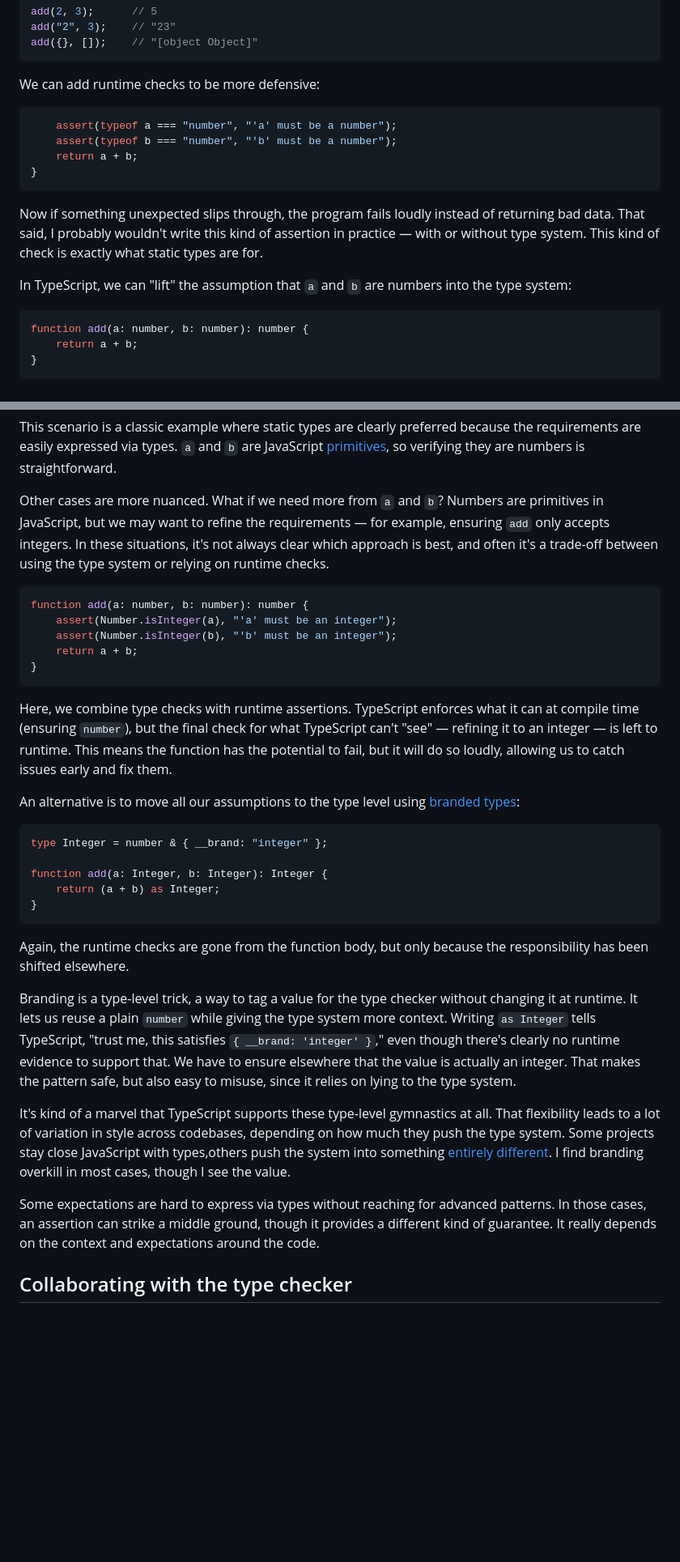
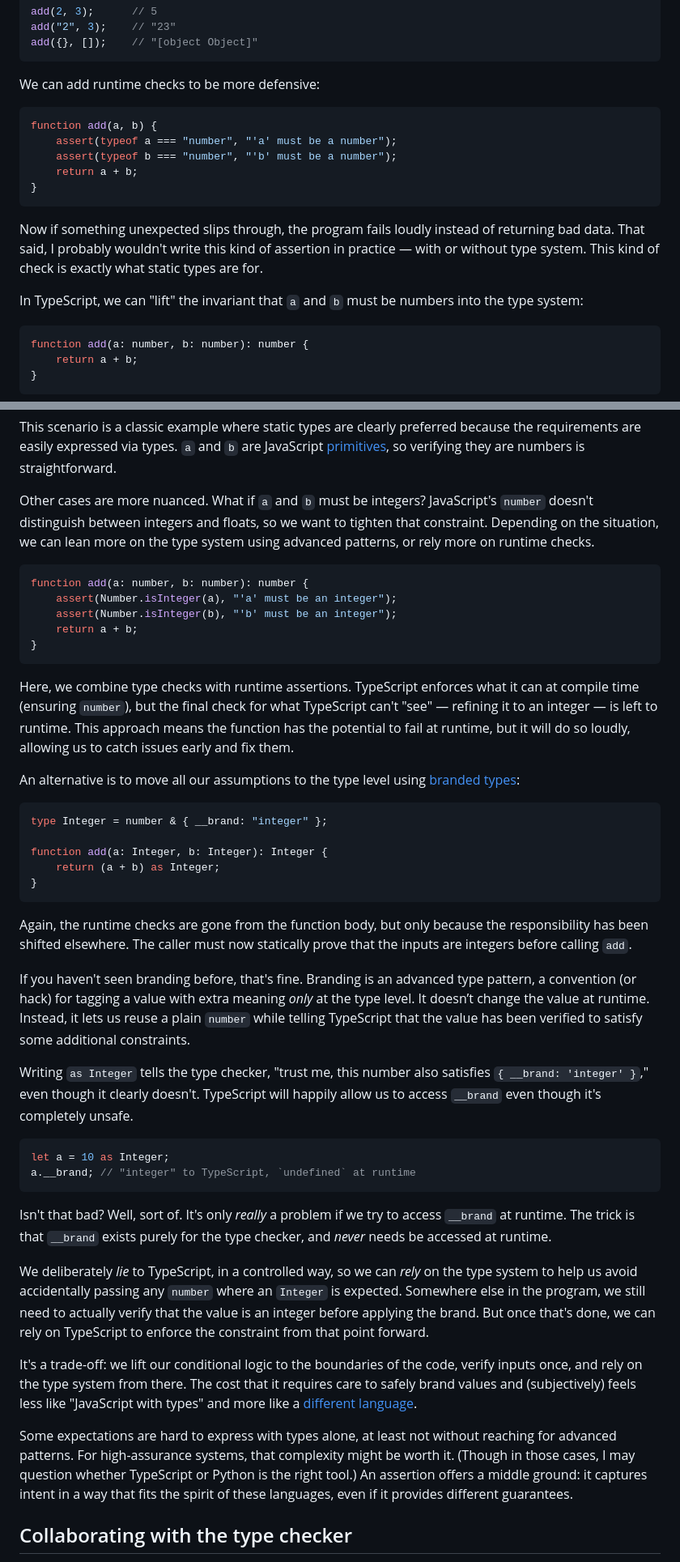
Before and after one commit to manzt/trevorma.nz, a Markdown page: posts/001-be-assertive.md, 2 parts joined by grey strips. Shown: that part at 81% size. GitHub-like rendering; blank space fills up the shorter version.

Commit message:
Fix up section about types

````diff
--- a/posts/001-be-assertive.md
+++ b/posts/001-be-assertive.md
@@ -152,7 +156,9 @@ add({}, []);    // "[object Object]"
 ```
 
 We can add runtime checks to be more defensive:
-```javascript function add(a, b) {
+
+```javascript
+function add(a, b) {
 	assert(typeof a === "number", "'a' must be a number");
 	assert(typeof b === "number", "'b' must be a number");
 	return a + b;
@@ -164,8 +170,8 @@ returning bad data. That said, I probably wouldn't write this kind of assertion
 in practice — with or without type system. This kind of check is exactly what
 static types are for.
 
-In TypeScript, we can "lift" the assumption that `a` and `b` are numbers into
-the type system:
+In TypeScript, we can "lift" the invariant that `a` and `b` must be numbers
+into the type system:
 
 ```typescript
 function add(a: number, b: number): number {
@@ -189,11 +195,11 @@ JavaScript
 [primitives](https://developer.mozilla.org/en-US/docs/Glossary/Primitive), so
 verifying they are numbers is straightforward.
 
-Other cases are more nuanced. What if we need more from `a` and `b`? Numbers
-are primitives in JavaScript, but we may want to refine the requirements — for
-example, ensuring `add` only accepts integers. In these situations, it's not
-always clear which approach is best, and often it's a trade-off between using
-the type system or relying on runtime checks.
+Other cases are more nuanced. What if `a` and `b` must be integers?
+JavaScript's `number` doesn't distinguish between integers and floats, so we
+want to tighten that constraint. Depending on the situation, we can lean
+more on the type system using advanced patterns, or rely more on runtime
+checks.
 
 ```typescript
 function add(a: number, b: number): number {
@@ -206,8 +212,8 @@ function add(a: number, b: number): number {
 Here, we combine type checks with runtime assertions. TypeScript enforces what
 it can at compile time (ensuring `number`), but the final check for what
 TypeScript can't "see" — refining it to an integer — is left to runtime. This
-means the function has the potential to fail, but it will do so loudly,
-allowing us to catch issues early and fix them.
+approach means the function has the potential to fail at runtime, but it will
+do so loudly, allowing us to catch issues early and fix them.
 
 An alternative is to move all our assumptions to the type level using [branded
 types](https://www.learningtypescript.com/articles/branded-types):
@@ -221,27 +227,47 @@ function add(a: Integer, b: Integer): Integer {
 ```
 
 Again, the runtime checks are gone from the function body, but only because the
-responsibility has been shifted elsewhere.
+responsibility has been shifted elsewhere. The caller must now statically prove
+that the inputs are integers before calling `add`.
 
-Branding is a type-level trick, a way to tag a value for the type checker
-without changing it at runtime. It lets us reuse a plain `number` while giving
-the type system more context. Writing `as Integer` tells TypeScript, "trust me,
-this satisfies `{ __brand: 'integer' }`," even though there's clearly no
-runtime evidence to support that. We have to ensure elsewhere that the value is
-actually an integer. That makes the pattern safe, but also easy to misuse,
-since it relies on lying to the type system.
+If you haven't seen branding before, that's fine. Branding is an advanced type
+pattern, a convention (or hack) for tagging a value with extra meaning _only_
+at the type level. It doesn’t change the value at runtime. Instead, it lets us
+reuse a plain `number` while telling TypeScript that the value has been
+verified to satisfy some additional constraints.
 
-It's kind of a marvel that TypeScript supports these type-level gymnastics at
-all. That flexibility leads to a lot of variation in style across codebases,
-depending on how much they push the type system. Some projects stay close
-JavaScript with types,others push the system into something [entirely
-different](https://effect.website/). I find branding overkill in most cases,
-though I see the value.
+Writing `as Integer` tells the type checker, "trust me, this number also
+satisfies `{ __brand: 'integer' }`," even though it clearly doesn't. TypeScript
+will happily allow us to access `__brand` even though it's completely unsafe.
 
-Some expectations are hard to express via types without reaching for advanced
-patterns. In those cases, an assertion can strike a middle ground, though it
-provides a different kind of guarantee. It really depends on the context and
-expectations around the code.
+```typescript
+let a = 10 as Integer;
+a.__brand; // "integer" to TypeScript, `undefined` at runtime
+```
+
+Isn't that bad? Well, sort of. It's only _really_ a problem if we try to access
+`__brand` at runtime. The trick is that `__brand` exists purely for the type
+checker, and _never_ needs be accessed at runtime.
+
+We deliberately _lie_ to TypeScript, in a controlled way, so we can _rely_ on
+the type system to help us avoid accidentally passing any `number` where an
+`Integer` is expected. Somewhere else in the program, we still need to actually
+verify that the value is an integer before applying the brand. But once that's
+done, we can rely on TypeScript to enforce the constraint from that point
+forward.
+
+It's a trade-off: we lift our conditional logic to the boundaries of the code,
+verify inputs once, and rely on the type system from there. The cost that it
+requires care to safely brand values and (subjectively) feels less like
+"JavaScript with types" and more like a [different
+language](https://effect.website/).
+
+Some expectations are hard to express with types alone, at least not without
+reaching for advanced patterns. For high-assurance systems, that complexity
+might be worth it. (Though in those cases, I may question whether TypeScript or
+Python is the right tool.) An assertion offers a middle ground: it captures
+intent in a way that fits the spirit of these languages, even if it provides
+different guarantees.
 
 ## Collaborating with the type checker
 
````
Also changed, not shown: other parts of posts/001-be-assertive.md (+12 -8 lines).
